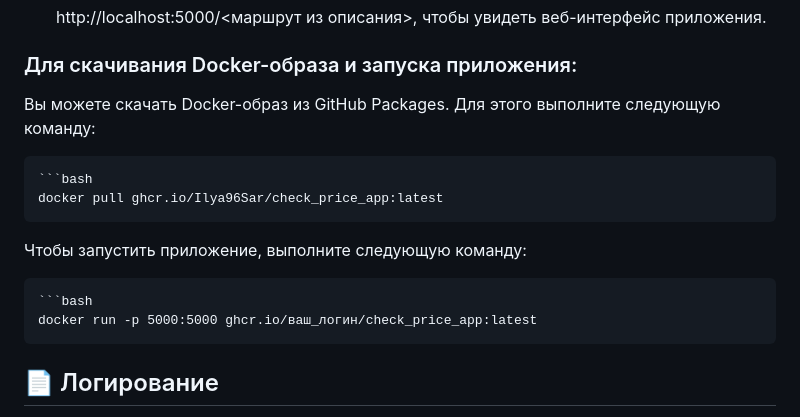
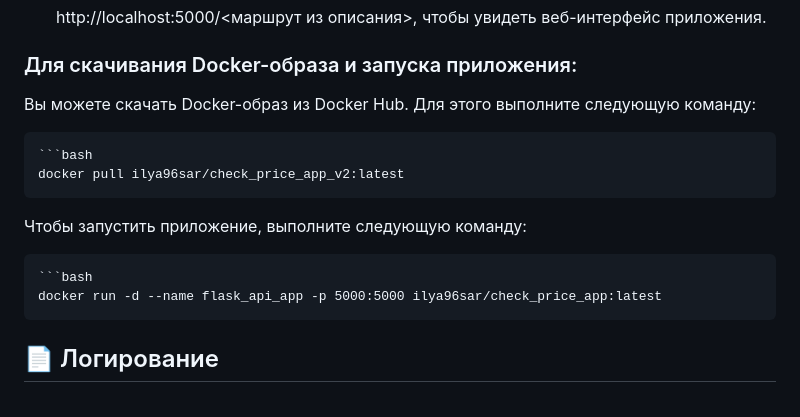
Before and after one commit to Ilya96Sar/check_price_app, a Markdown page: README.md, the part around the change. GitHub-like rendering.

````diff
--- a/README.md
+++ b/README.md
@@ -60,15 +60,15 @@
 
 ### Для скачивания Docker-образа и запуска приложения:
 
-Вы можете скачать Docker-образ из GitHub Packages. Для этого выполните следующую команду:
+Вы можете скачать Docker-образ из Docker Hub. Для этого выполните следующую команду:
 
     ```bash
-    docker pull ghcr.io/Ilya96Sar/check_price_app:latest
+    docker pull ilya96sar/check_price_app_v2:latest
 
 Чтобы запустить приложение, выполните следующую команду:
 
     ```bash
-    docker run -p 5000:5000 ghcr.io/ваш_логин/check_price_app:latest
+    docker run -d --name flask_api_app -p 5000:5000 ilya96sar/check_price_app:latest
 
 ## 📄 Логирование
 
````
